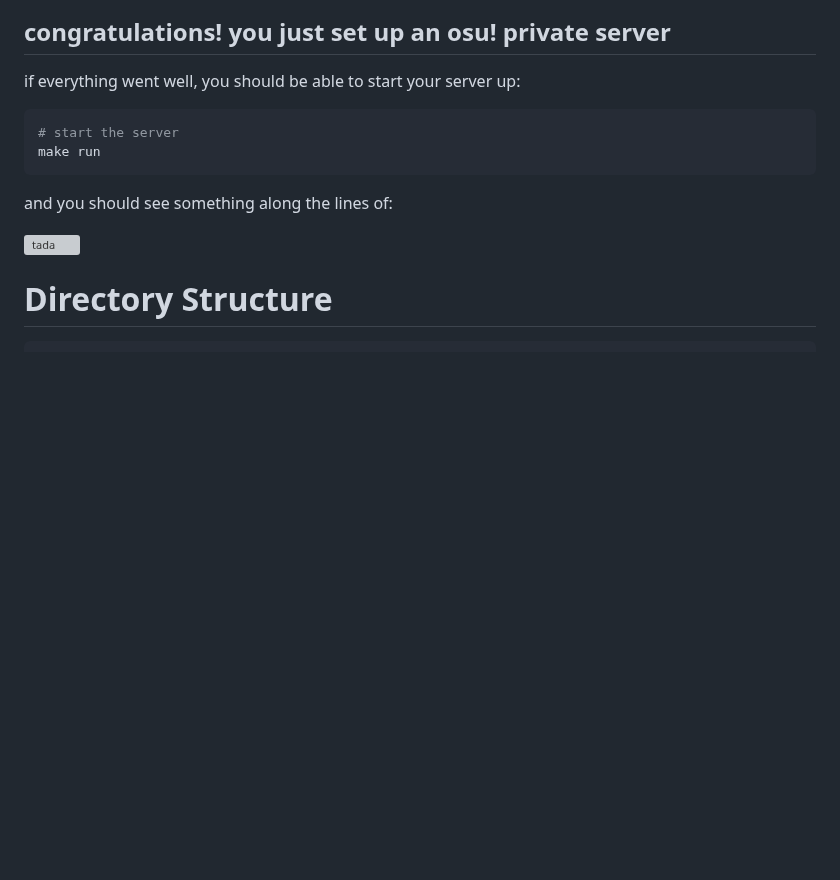
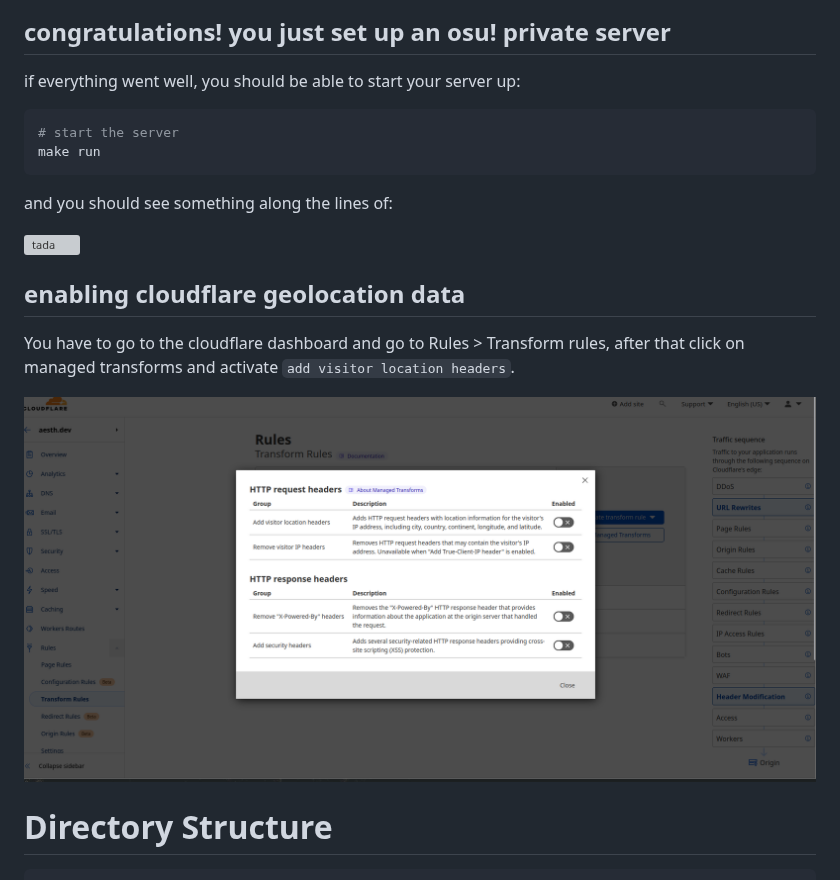
Before and after one commit to osuAkatsuki/bancho.py, a Markdown page: README.md, the part around the change. Drawn GitHub-style; pictures changed too: .github/images/cf_geoloc.png (added); blank space fills up the shorter version; grey boxes are pictures that could not be loaded.

Commit message:
Add instructions on how to activate cloudflare geolocation data

```diff
--- a/README.md
+++ b/README.md
@@ -209,6 +209,12 @@ and you should see something along the lines of:
 
 ![tada](https://cdn.discordapp.com/attachments/616400094408736779/993705619498467369/ld-iZXysVXqwhM8.png)
 
+
+## enabling cloudflare geolocation data
+You have to go to the cloudflare dashboard and go to Rules > Transform rules, after that click on managed transforms and activate `add visitor location headers`.
+
+![Enabling CF geolocation data](.github/images/cf_geoloc.png)
+
 # Directory Structure
     .
     ├── app                   # the server - logic, classes and objects
```
